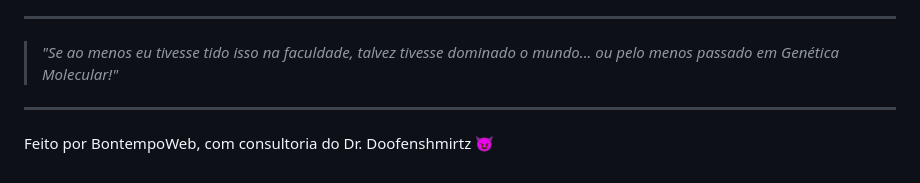
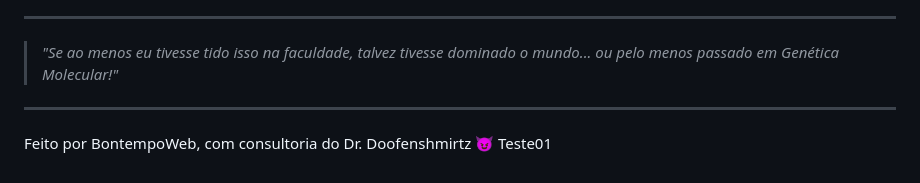
Before and after one commit to TomazBontempo/Nexusficador-inator, a Markdown page: README.md, the part around the change. GitHub-like rendering.

Commit message:
Add Test01 section to README
Adding a line in the end of readme to trigger vercel

```diff
--- a/README.md
+++ b/README.md
@@ -279,3 +279,4 @@ flowchart TD
 ---
 
 Feito por BontempoWeb, com consultoria do Dr. Doofenshmirtz 😈
+Teste01
```
